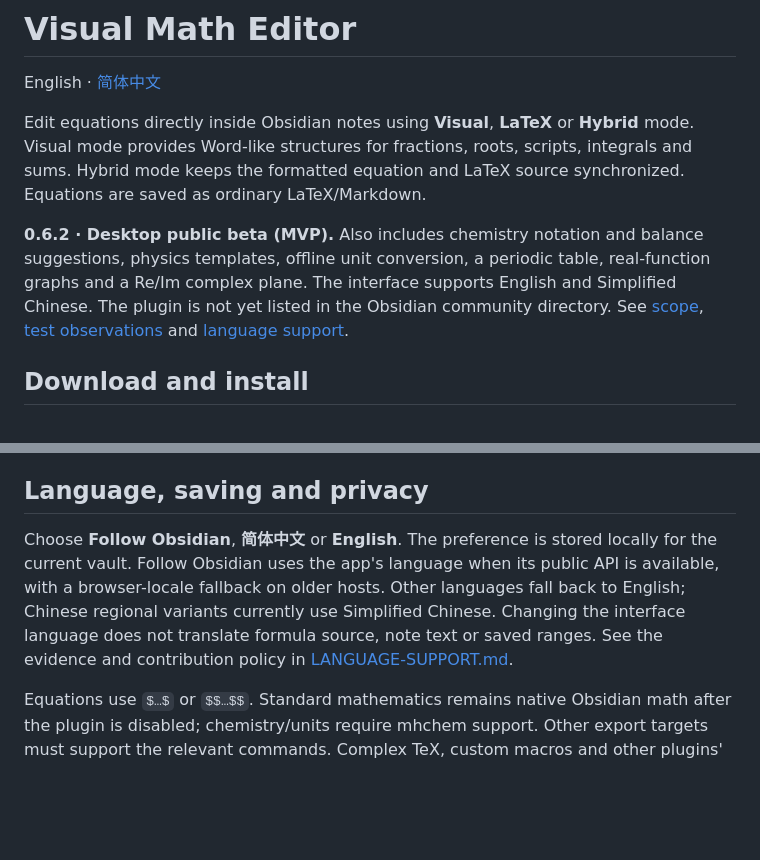
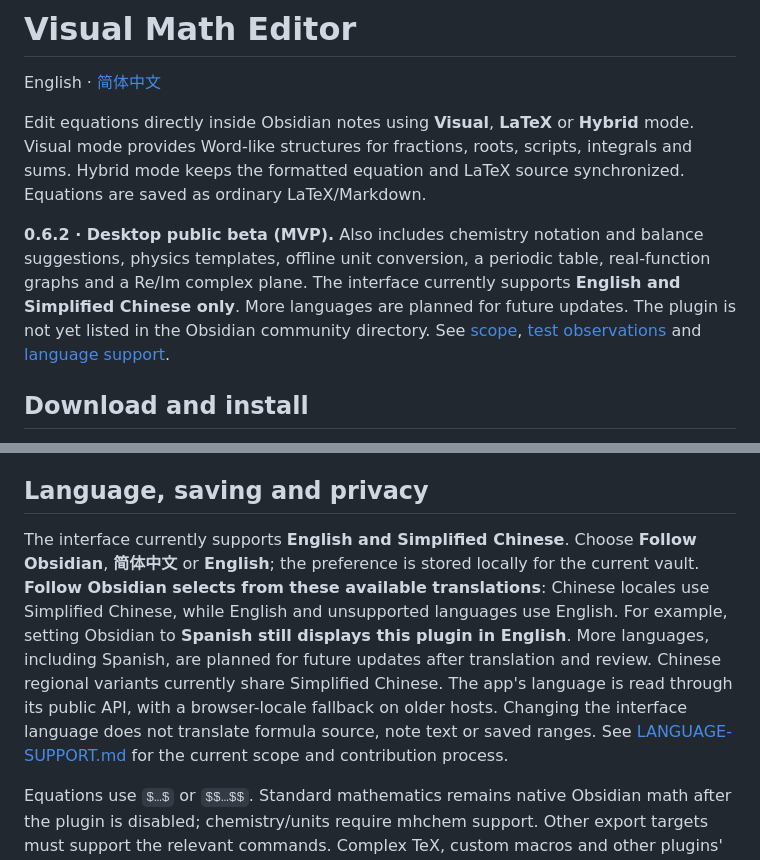
Before and after one commit to oranipost/visual-math-editor, a Markdown page: README.md, 2 parts joined by grey strips. Drawn GitHub-style; blank space fills up the shorter version.

Commit message:
Clarify supported interface languages and fallback

```diff
--- a/README.md
+++ b/README.md
@@ -4,7 +4,7 @@ English · [简体中文](README.zh-CN.md)
 
 Edit equations directly inside Obsidian notes using **Visual**, **LaTeX** or **Hybrid** mode. Visual mode provides Word-like structures for fractions, roots, scripts, integrals and sums. Hybrid mode keeps the formatted equation and LaTeX source synchronized. Equations are saved as ordinary LaTeX/Markdown.
 
-**0.6.2 · Desktop public beta (MVP).** Also includes chemistry notation and balance suggestions, physics templates, offline unit conversion, a periodic table, real-function graphs and a Re/Im complex plane. The interface supports English and Simplified Chinese. The plugin is not yet listed in the Obsidian community directory. See [scope](MVP.md), [test observations](TEST-REPORT.md) and [language support](LANGUAGE-SUPPORT.md).
+**0.6.2 · Desktop public beta (MVP).** Also includes chemistry notation and balance suggestions, physics templates, offline unit conversion, a periodic table, real-function graphs and a Re/Im complex plane. The interface currently supports **English and Simplified Chinese only**. More languages are planned for future updates. The plugin is not yet listed in the Obsidian community directory. See [scope](MVP.md), [test observations](TEST-REPORT.md) and [language support](LANGUAGE-SUPPORT.md).
 
 ## Download and install
 
@@ -93,7 +93,7 @@ Balance checking supports a bounded subset of chemistry notation and stops on un
 
 ## Language, saving and privacy
 
-Choose **Follow Obsidian**, **简体中文** or **English**. The preference is stored locally for the current vault. Follow Obsidian uses the app's language when its public API is available, with a browser-locale fallback on older hosts. Other languages fall back to English; Chinese regional variants currently use Simplified Chinese. Changing the interface language does not translate formula source, note text or saved ranges. See the evidence and contribution policy in [LANGUAGE-SUPPORT.md](LANGUAGE-SUPPORT.md).
+The interface currently supports **English and Simplified Chinese**. Choose **Follow Obsidian**, **简体中文** or **English**; the preference is stored locally for the current vault. **Follow Obsidian selects from these available translations**: Chinese locales use Simplified Chinese, while English and unsupported languages use English. For example, setting Obsidian to **Spanish still displays this plugin in English**. More languages, including Spanish, are planned for future updates after translation and review. Chinese regional variants currently share Simplified Chinese. The app's language is read through its public API, with a browser-locale fallback on older hosts. Changing the interface language does not translate formula source, note text or saved ranges. See [LANGUAGE-SUPPORT.md](LANGUAGE-SUPPORT.md) for the current scope and contribution process.
 
 Equations use `$…$` or `$$…$$`. Standard mathematics remains native Obsidian math after the plugin is disabled; chemistry/units require mhchem support. Other export targets must support the relevant commands. Complex TeX, custom macros and other plugins' syntax may not be visually compatible. Tables/lists/quotes/callouts support inline equations only; code, YAML properties, comments and link destinations are protected insertion locations.
 
```
Also changed, not shown: LANGUAGE-SUPPORT.md (+15 -0 lines), README.zh-CN.md (+2 -2 lines).
